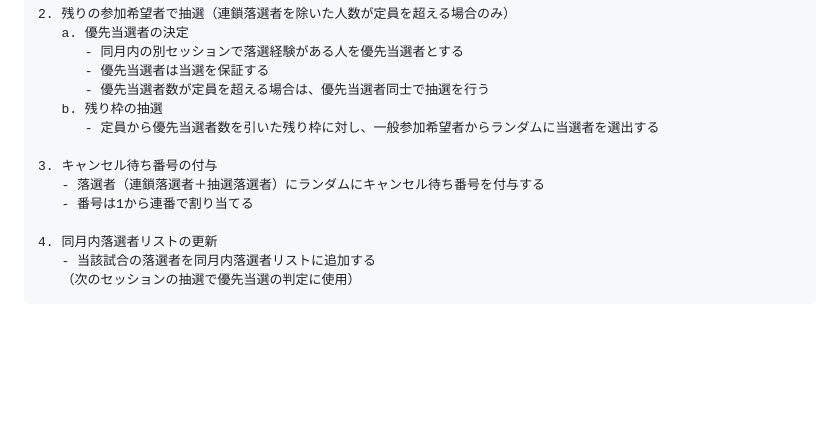
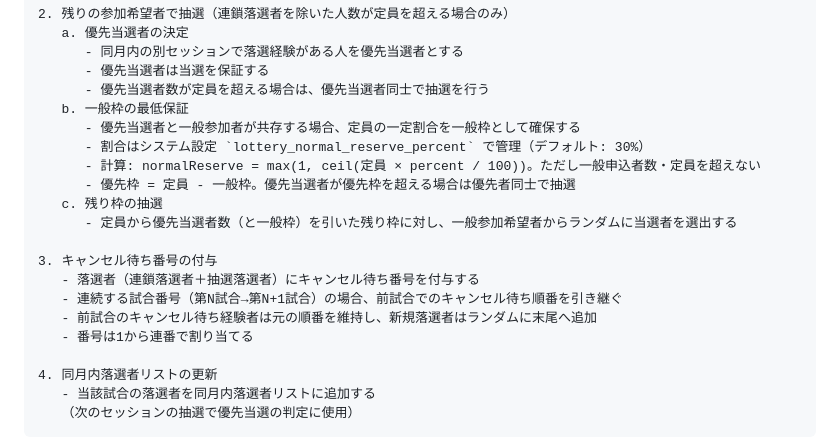
Before and after one commit to poponta2020/match-tracker, a Markdown page: docs/requirements/lottery-system.md, the part around the change. Rendered like a GitHub page; blank space fills up the shorter version.

Commit message:
仕様書に一般枠最低保証・キャンセル待ち順番引き継ぎを追記
- SPECIFICATION.md 3.7.2: lottery_normal_reserve_percent とキャンセル待ち順番引き継ぎを追記
- lottery-system.md 4.2.3: 一般枠最低保証の計算ロジック、キャンセル待ち順番の引き継ぎ詳細を追記

Fixes #15

Co-Authored-By: Claude Opus 4.6 (1M context) <noreply@anthropic.com>

```diff
--- a/docs/requirements/lottery-system.md
+++ b/docs/requirements/lottery-system.md
@@ -123,11 +123,18 @@
       - 同月内の別セッションで落選経験がある人を優先当選者とする
       - 優先当選者は当選を保証する
       - 優先当選者数が定員を超える場合は、優先当選者同士で抽選を行う
-   b. 残り枠の抽選
-      - 定員から優先当選者数を引いた残り枠に対し、一般参加希望者からランダムに当選者を選出する
+   b. 一般枠の最低保証
+      - 優先当選者と一般参加者が共存する場合、定員の一定割合を一般枠として確保する
+      - 割合はシステム設定 `lottery_normal_reserve_percent` で管理（デフォルト: 30%）
+      - 計算: normalReserve = max(1, ceil(定員 × percent / 100))。ただし一般申込者数・定員を超えない
+      - 優先枠 = 定員 - 一般枠。優先当選者が優先枠を超える場合は優先者同士で抽選
+   c. 残り枠の抽選
+      - 定員から優先当選者数（と一般枠）を引いた残り枠に対し、一般参加希望者からランダムに当選者を選出する
 
 3. キャンセル待ち番号の付与
-   - 落選者（連鎖落選者＋抽選落選者）にランダムにキャンセル待ち番号を付与する
+   - 落選者（連鎖落選者＋抽選落選者）にキャンセル待ち番号を付与する
+   - 連続する試合番号（第N試合→第N+1試合）の場合、前試合でのキャンセル待ち順番を引き継ぐ
+   - 前試合のキャンセル待ち経験者は元の順番を維持し、新規落選者はランダムに末尾へ追加
    - 番号は1から連番で割り当てる
 
 4. 同月内落選者リストの更新
```
Also changed, not shown: docs/SPECIFICATION.md (+2 -0 lines).
